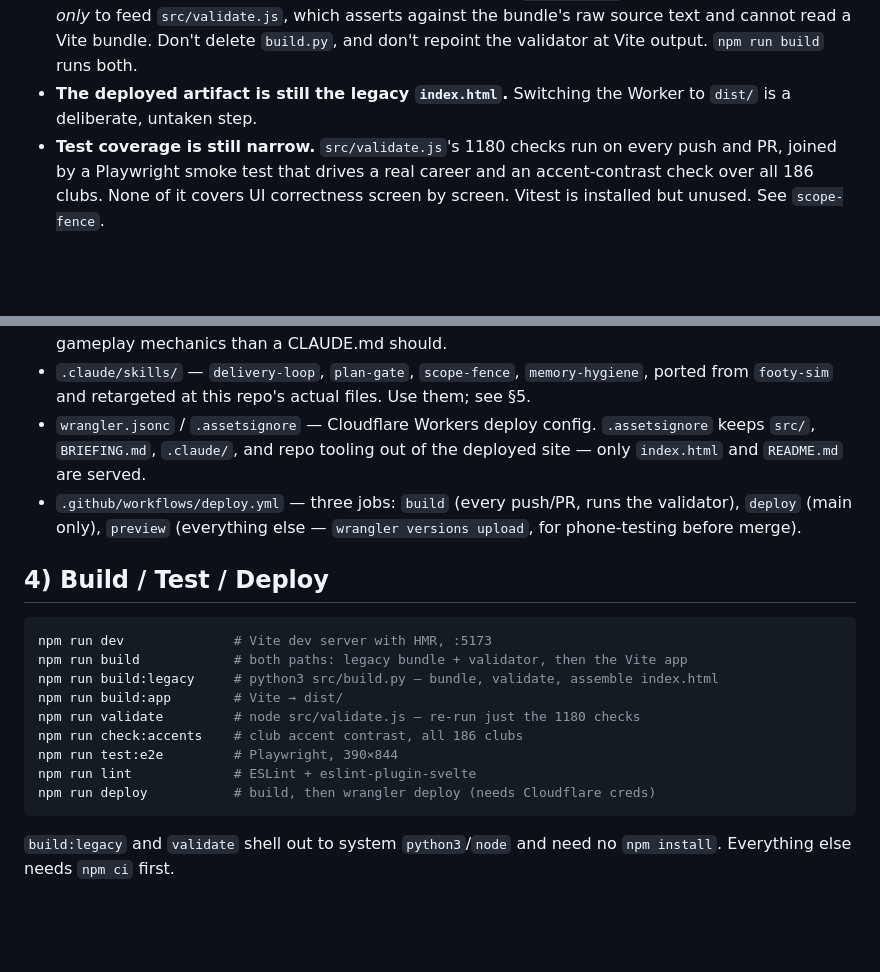
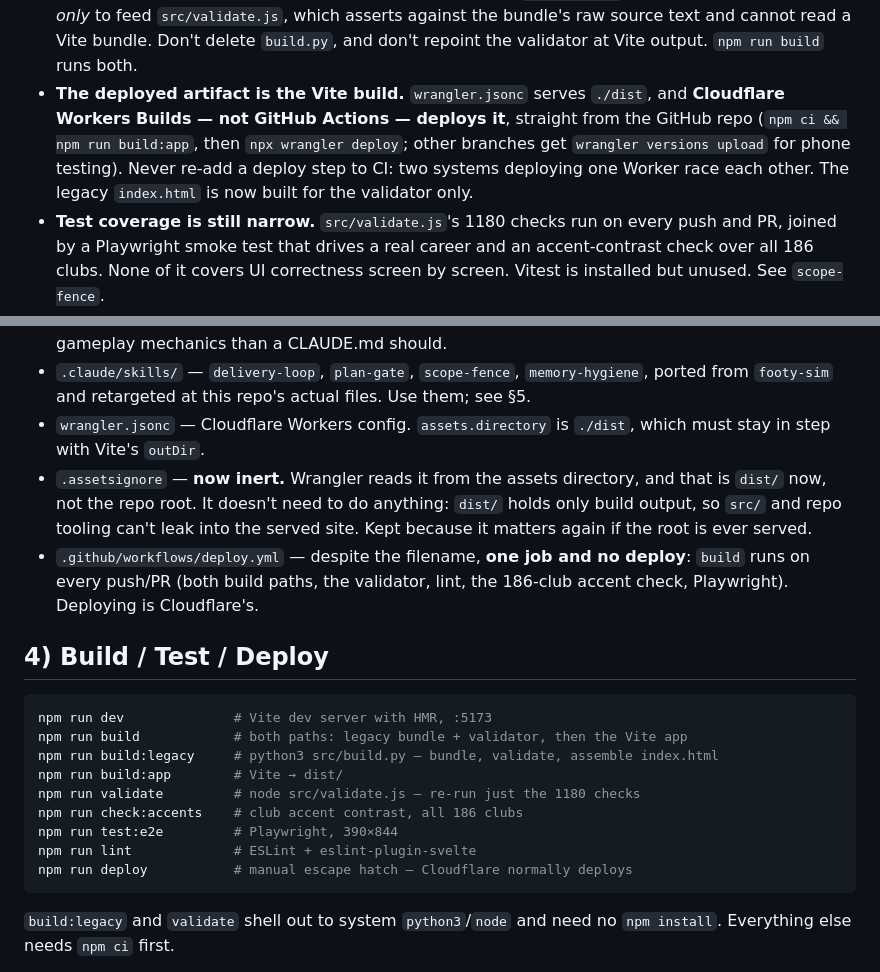
Before and after one commit to howellsryan/pitch, a Markdown page: CLAUDE.md, 2 parts joined by grey strips. Rendered like a GitHub page; blank space fills up the shorter version.

Commit message:
Correct the deploy story in CLAUDE.md and BRIEFING.md
The Workers Builds handover made several statements in both docs wrong, and
CLAUDE.md's own rule is to fix them in the same change — this is that fix,
late, because PR #4 was merged before I got to it.

What was wrong:
- "The deployed artifact is still the legacy index.html. Switching the Worker
  to dist/ is a deliberate, untaken step." Both halves are now false.
- ".github/workflows/deploy.yml — three jobs: build, deploy, preview." It has
  one job and does not deploy.
- ".assetsignore keeps src/ out of the deployed site." Wrangler reads it from
  the assets directory, which is dist/ now, so it does nothing. Kept and
  labelled inert rather than deleted, since it matters again if the repo root
  is ever served.
- BRIEFING's "A red build never reaches wrangler deploy."

That last one is worth stating plainly rather than quietly correcting: CI
being red no longer holds back a deploy. Cloudflare watches the repo and
deploys independently of GitHub Actions, so the gate that used to sit between
a failing validator and production is gone. Both docs now say so.

Co-Authored-By: Claude Opus 5 <noreply@anthropic.com>
Claude-Session: https://claude.ai/code/session_01QtSNToCah3J9J3Hy2wNRkq

````diff
--- a/CLAUDE.md
+++ b/CLAUDE.md
@@ -31,8 +31,12 @@
   the bundle's raw source text and cannot read a Vite bundle. Don't delete
   `build.py`, and don't repoint the validator at Vite output. `npm run build`
   runs both.
-- **The deployed artifact is still the legacy `index.html`.** Switching the
-  Worker to `dist/` is a deliberate, untaken step.
+- **The deployed artifact is the Vite build.** `wrangler.jsonc` serves `./dist`,
+  and **Cloudflare Workers Builds — not GitHub Actions — deploys it**, straight
+  from the GitHub repo (`npm ci && npm run build:app`, then `npx wrangler
+  deploy`; other branches get `wrangler versions upload` for phone testing).
+  Never re-add a deploy step to CI: two systems deploying one Worker race each
+  other. The legacy `index.html` is now built for the validator only.
 - **Test coverage is still narrow.** `src/validate.js`'s 1180 checks run on
   every push and PR, joined by a Playwright smoke test that drives a real career
   and an accent-contrast check over all 186 clubs. None of it covers UI
@@ -115,12 +119,15 @@ UX spec, tokens, and the design canvas it was drafted against.
 - `.claude/skills/` — `delivery-loop`, `plan-gate`, `scope-fence`,
   `memory-hygiene`, ported from `footy-sim` and retargeted at this repo's
   actual files. Use them; see §5.
-- `wrangler.jsonc` / `.assetsignore` — Cloudflare Workers deploy config.
-  `.assetsignore` keeps `src/`, `BRIEFING.md`, `.claude/`, and repo tooling out
-  of the deployed site — only `index.html` and `README.md` are served.
-- `.github/workflows/deploy.yml` — three jobs: `build` (every push/PR, runs
-  the validator), `deploy` (main only), `preview` (everything else —
-  `wrangler versions upload`, for phone-testing before merge).
+- `wrangler.jsonc` — Cloudflare Workers config. `assets.directory` is `./dist`,
+  which must stay in step with Vite's `outDir`.
+- `.assetsignore` — **now inert.** Wrangler reads it from the assets directory,
+  and that is `dist/` now, not the repo root. It doesn't need to do anything:
+  `dist/` holds only build output, so `src/` and repo tooling can't leak into
+  the served site. Kept because it matters again if the root is ever served.
+- `.github/workflows/deploy.yml` — despite the filename, **one job and no
+  deploy**: `build` runs on every push/PR (both build paths, the validator,
+  lint, the 186-club accent check, Playwright). Deploying is Cloudflare's.
 
 ## 4) Build / Test / Deploy
 
@@ -133,7 +140,7 @@ npm run validate         # node src/validate.js — re-run just the 1180 checks
 npm run check:accents    # club accent contrast, all 186 clubs
 npm run test:e2e         # Playwright, 390×844
 npm run lint             # ESLint + eslint-plugin-svelte
-npm run deploy           # build, then wrangler deploy (needs Cloudflare creds)
+npm run deploy           # manual escape hatch — Cloudflare normally deploys
 ```
 
 `build:legacy` and `validate` shell out to system `python3`/`node` and need no
````
Also changed, not shown: BRIEFING.md (+7 -5 lines).
